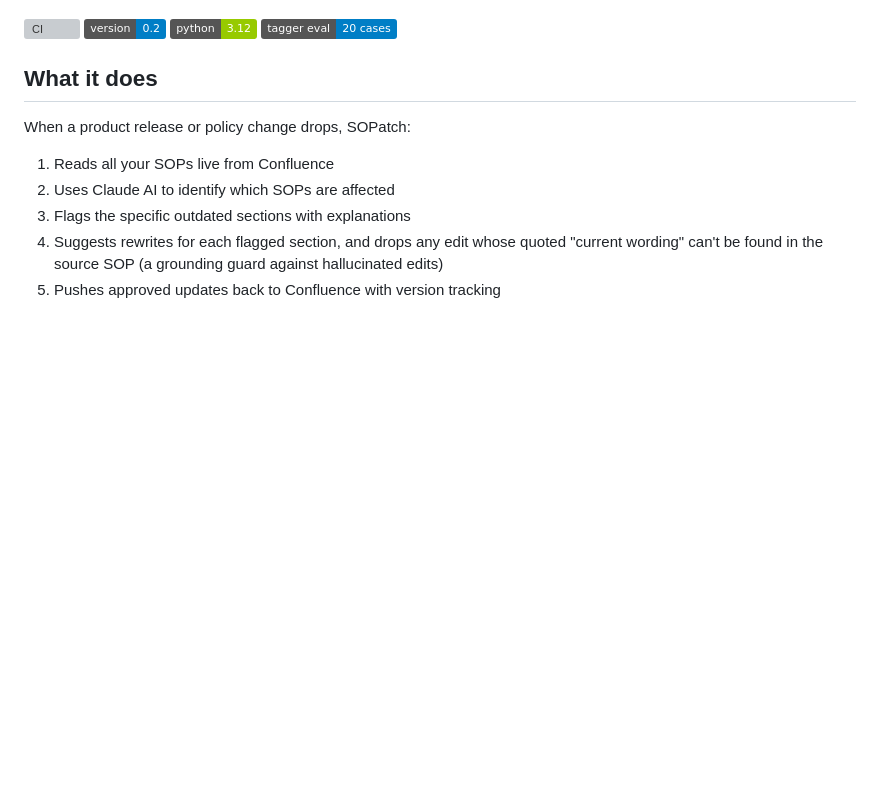
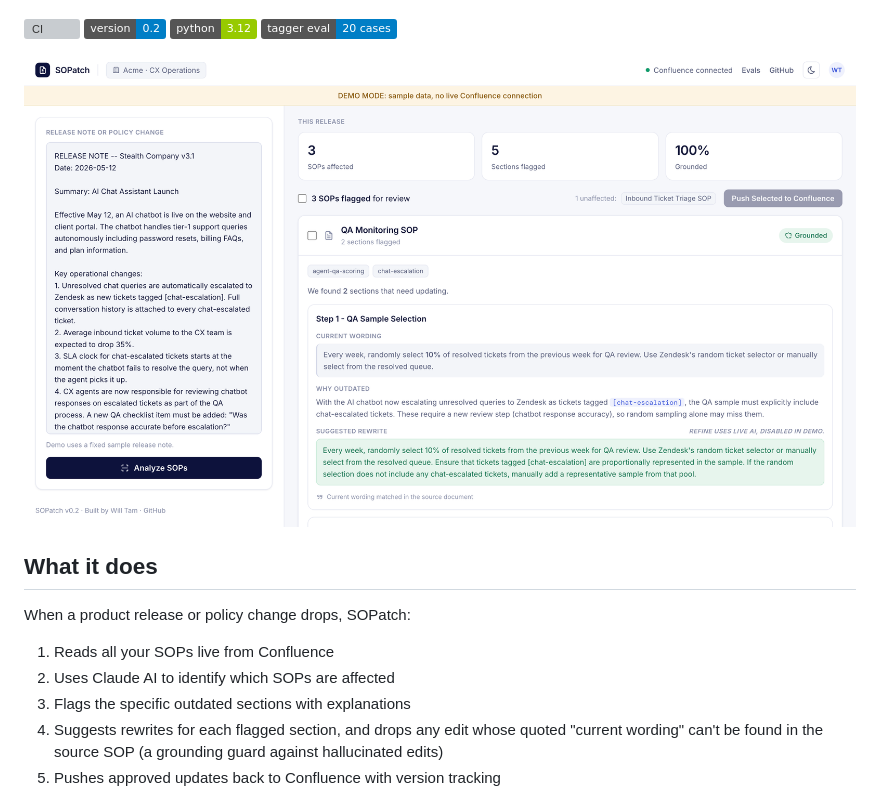
Before and after one commit to willtam65/SOPatch, a Markdown page: README.md, the part around one of its changes. GitHub-like rendering; pictures changed too: docs/demo.png (added); badges without logos; blank space fills up the shorter version; grey boxes are pictures that could not be loaded.

Commit message:
docs: refresh README with v0.2 demo screenshot
Co-Authored-By: Claude Opus 4.8 <noreply@anthropic.com>

```diff
--- a/README.md
+++ b/README.md
@@ -4,6 +3,8 @@
 AI-powered SOP update detection. Paste a release note, get flagged sections and suggested rewrites, push directly to Confluence.
 
 [![CI](https://github.com/willtam65/SOPatch/actions/workflows/ci.yml/badge.svg)](https://github.com/willtam65/SOPatch/actions/workflows/ci.yml) ![version](https://img.shields.io/badge/version-0.2-blue) ![Python](https://img.shields.io/badge/python-3.12-green) ![evals](https://img.shields.io/badge/tagger%20eval-20%20cases-informational)
+
+![SOPatch demo: paste a release note, get flagged SOP sections with grounded, review-ready rewrites](docs/demo.png)
 
 ## What it does
 
```
Also changed, not shown: other parts of README.md (+0 -1 lines).
